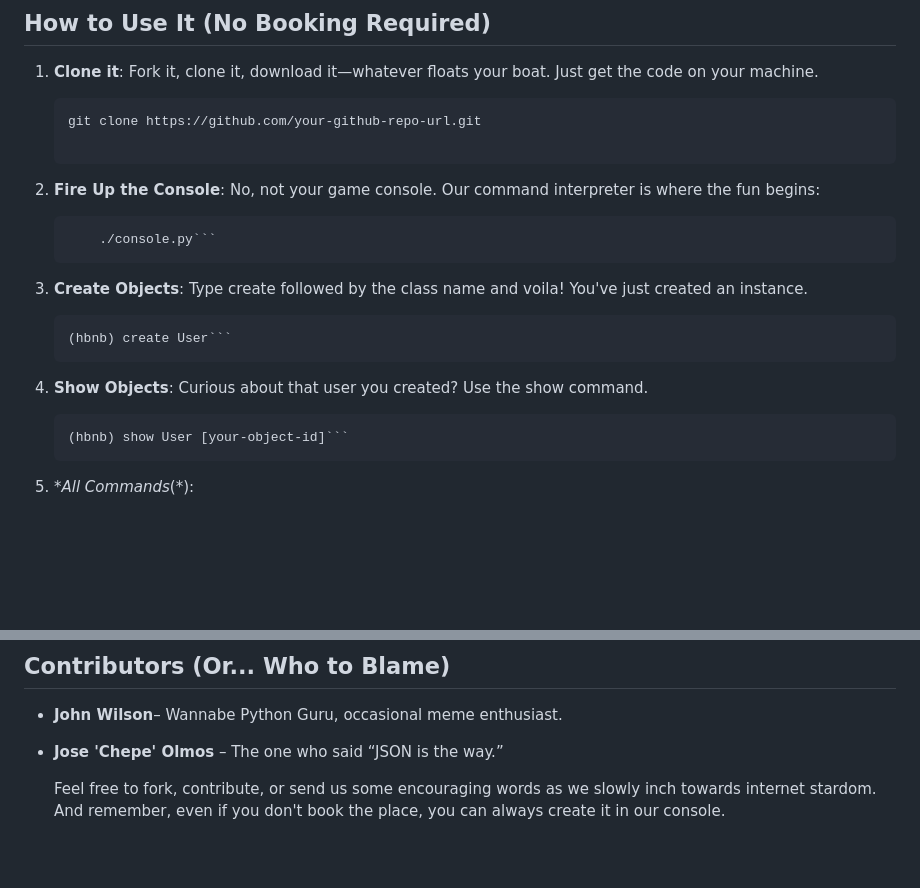
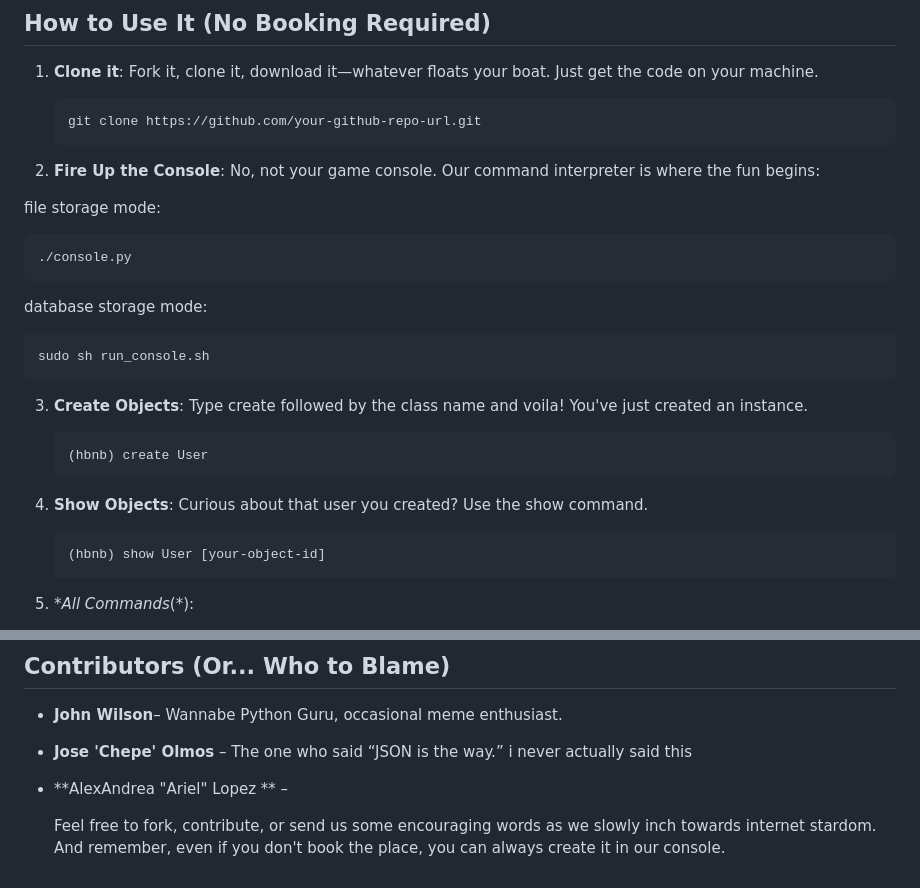
Before and after one commit to chepeniv/atlas-AirBnB_clone_v3, a Markdown page: README.md, 2 parts joined by grey strips. Rendered like a GitHub page; blank space fills up the shorter version.

Commit message:
updated run instructions and fixed formating

````diff
--- a/README.md
+++ b/README.md
@@ -26,19 +26,30 @@ Here’s how our DIY rental empire is structured:
 1. **Clone it**: Fork it, clone it, download it—whatever floats your boat. Just get the code on your machine.
    ```bash
    git clone https://github.com/your-github-repo-url.git
+   ```
 
 2. **Fire Up the Console**: No, not your game console. Our command interpreter is where the fun begins:
 
-    ```bash
-        ./console.py```
+file storage mode:
+```bash
+./console.py
+```
+
+database storage mode:
+```bash
+sudo sh run_console.sh
+```
+
 3. **Create Objects**: Type create followed by the class name and voila! You've just created an instance.
 
     ```bash
-    (hbnb) create User```
+    (hbnb) create User
+	```
 4. **Show Objects**: Curious about that user you created? Use the show command.
 
     ```bash
-    (hbnb) show User [your-object-id]```
+    (hbnb) show User [your-object-id]
+	```
 5. **All Commands*(*):
 * create [class]
 * show [class] [id]
@@ -150,6 +162,7 @@ One day, we dream of having a beautiful front-end, real-time rental bookings, an
 
 ## Contributors (Or... Who to Blame)
 * **John Wilson**– Wannabe Python Guru, occasional meme enthusiast.
-* **Jose 'Chepe' Olmos** – The one who said “JSON is the way.”
+* **Jose 'Chepe' Olmos** – The one who said “JSON is the way.” i never actually said this
+* **AlexAndrea "Ariel" Lopez ** –
 
     Feel free to fork, contribute, or send us some encouraging words as we slowly inch towards internet stardom. And remember, even if you don't book the place, you can always create it in our console.
````
Also changed, not shown: other parts of README.md (+2 -1 lines).
